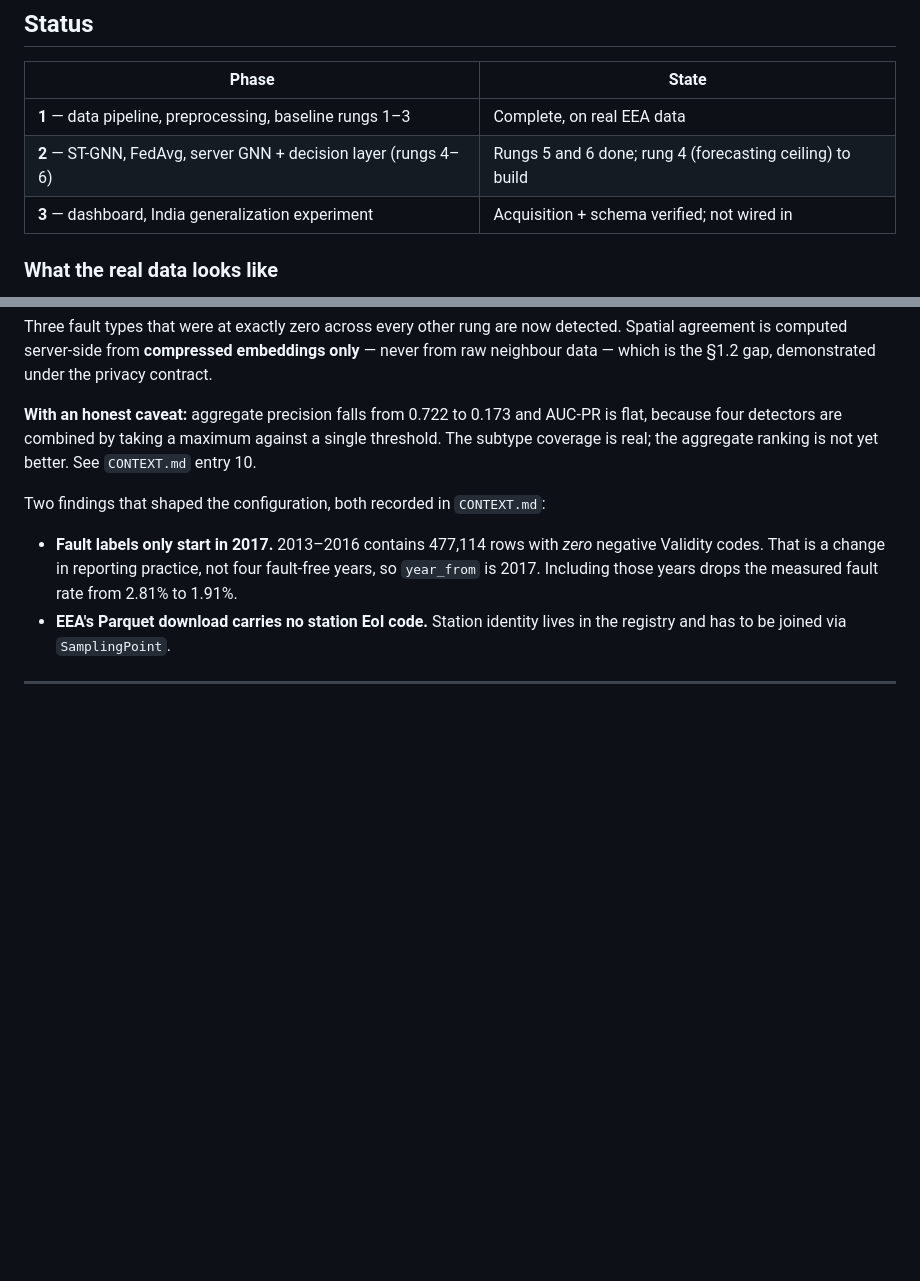
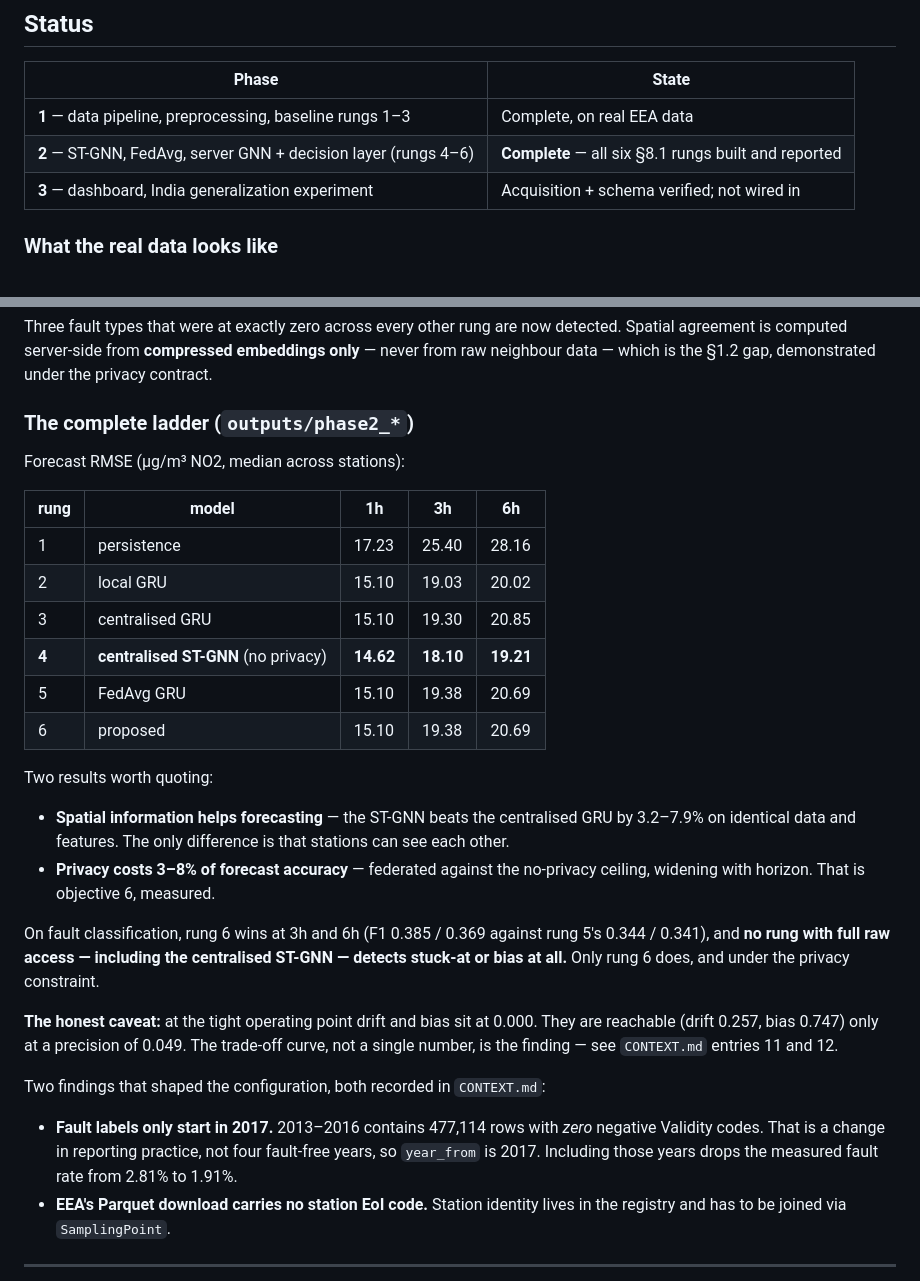
Before and after one commit to ritulshekhar/Federated-Spatiotemporal-AI-for-Sensor-Anomaly-Detection, a Markdown page: README.md, 2 parts joined by grey strips. GitHub-like rendering; blank space fills up the shorter version.

```diff
--- a/README.md
+++ b/README.md
@@ -24,7 +24,7 @@ possible.
 | Phase | State |
 |---|---|
 | **1** — data pipeline, preprocessing, baseline rungs 1–3 | Complete, on real EEA data |
-| **2** — ST-GNN, FedAvg, server GNN + decision layer (rungs 4–6) | Rungs 5 and 6 done; rung 4 (forecasting ceiling) to build |
+| **2** — ST-GNN, FedAvg, server GNN + decision layer (rungs 4–6) | **Complete** — all six §8.1 rungs built and reported |
 | **3** — dashboard, India generalization experiment | Acquisition + schema verified; not wired in |
 
 ### What the real data looks like
@@ -79,10 +79,36 @@ detected. Spatial agreement is computed server-side from **compressed
 embeddings only** — never from raw neighbour data — which is the §1.2 gap,
 demonstrated under the privacy contract.
 
-**With an honest caveat:** aggregate precision falls from 0.722 to 0.173 and
-AUC-PR is flat, because four detectors are combined by taking a maximum
-against a single threshold. The subtype coverage is real; the aggregate
-ranking is not yet better. See `CONTEXT.md` entry 10.
+### The complete ladder (`outputs/phase2_*`)
+
+Forecast RMSE (µg/m³ NO2, median across stations):
+
+| rung | model | 1h | 3h | 6h |
+|---|---|---|---|---|
+| 1 | persistence | 17.23 | 25.40 | 28.16 |
+| 2 | local GRU | 15.10 | 19.03 | 20.02 |
+| 3 | centralised GRU | 15.10 | 19.30 | 20.85 |
+| **4** | **centralised ST-GNN** (no privacy) | **14.62** | **18.10** | **19.21** |
+| 5 | FedAvg GRU | 15.10 | 19.38 | 20.69 |
+| 6 | proposed | 15.10 | 19.38 | 20.69 |
+
+Two results worth quoting:
+
+- **Spatial information helps forecasting** — the ST-GNN beats the centralised
+  GRU by 3.2–7.9% on identical data and features. The only difference is that
+  stations can see each other.
+- **Privacy costs 3–8% of forecast accuracy** — federated against the
+  no-privacy ceiling, widening with horizon. That is objective 6, measured.
+
+On fault classification, rung 6 wins at 3h and 6h (F1 0.385 / 0.369 against
+rung 5's 0.344 / 0.341), and **no rung with full raw access — including the
+centralised ST-GNN — detects stuck-at or bias at all.** Only rung 6 does, and
+under the privacy constraint.
+
+**The honest caveat:** at the tight operating point drift and bias sit at
+0.000. They are reachable (drift 0.257, bias 0.747) only at a precision of
+0.049. The trade-off curve, not a single number, is the finding — see
+`CONTEXT.md` entries 11 and 12.
 
 Two findings that shaped the configuration, both recorded in `CONTEXT.md`:
 
```
Also changed, not shown: CONTEXT.md (+74 -0 lines).
